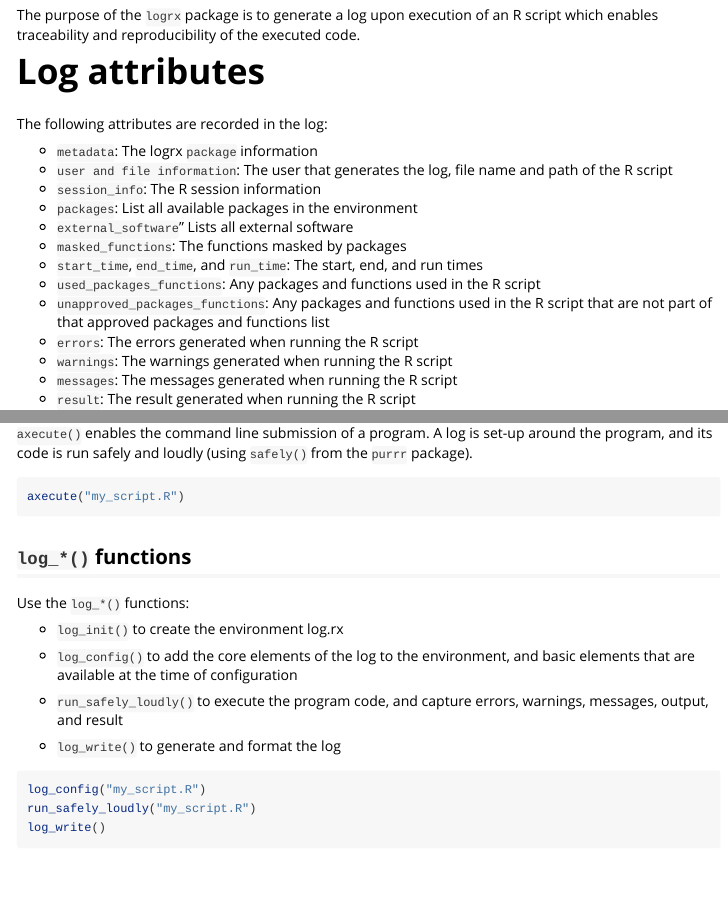
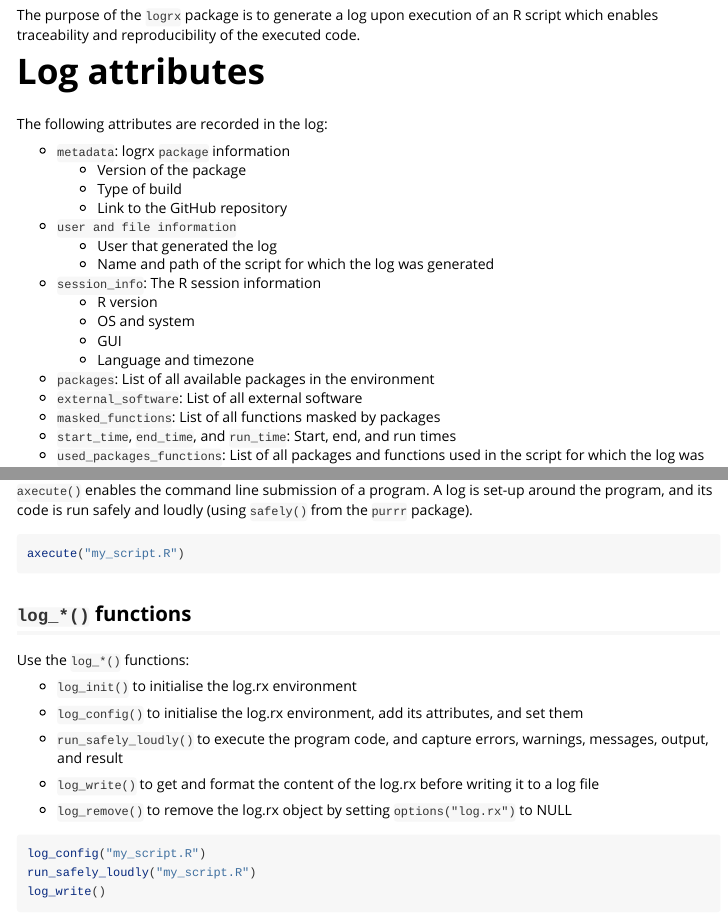
Before and after one commit to pharmaverse/logrx, an R Markdown document (vignettes/logrx.Rmd): the page in a window 1100 px wide, from 70 px down, and a second part further down, joined at a grey line. Rendered offline with R 4.5, knitr and Pandoc, with nearby package versions.

Commit message:
Make log attributes user-friendly; add log_remove

````diff
--- a/vignettes/logrx.Rmd
+++ b/vignettes/logrx.Rmd
@@ -25,18 +25,24 @@
 # Log attributes
 The following attributes are recorded in the log:
 
-* `metadata`: The logrx `package` information
-* `user and file information`: The user that generates the log, file name and path of the R script
+* `metadata`: logrx `package` information
+   + Version of the package
+   + Type of build
+   + Link to the GitHub repository
+* `user and file information`
+   + User that generated the log
+   + Name and path of the script for which the log was generated
 * `session_info`: The R session information
-* `packages`: List all available packages in the environment
-* `external_software`" Lists all external software
-* `masked_functions`: The functions masked by packages
-* `start_time`, `end_time`, and `run_time`: The start, end, and run times
-* `used_packages_functions`: Any packages and functions used in the R script
-* `unapproved_packages_functions`: Any packages and functions used in the R script that are not part of that approved packages and functions list
-* `errors`: The errors generated when running the R script
-* `warnings`: The warnings generated when running the R script
-* `messages`: The messages generated when running the R script
-* `result`: The result generated when running the R script
-* `output`: The output generated when running the R script
-* `log_name`, `log_path`: The name and path of the log
+   + R version
+   + OS and system
+   + GUI
+   + Language and timezone
+* `packages`: List of all available packages in the environment
+* `external_software`: List of all external software
+* `masked_functions`: List of all functions masked by packages
+* `start_time`, `end_time`, and `run_time`: Start, end, and run times
+* `used_packages_functions`: List of all packages and functions used in the
+script for which the log was generated
+* `unapproved_packages_functions`: List of all packages and functions used in
+the script for which the log was generated that are not part of the approved
+list of packages and functions
@@ -43,3 +54,4 @@
+* `log_name`, `log_path`: Name and path of the log
 
 
 <style>
@@ -73,15 +86,19 @@
 ## `log_*()` functions
 Use the `log_*()` functions:
 
-* `log_init()` to create the environment log.rx
+* `log_init()` to initialise the log.rx environment
 
-* `log_config()` to add the core elements of the log to the environment, and
- basic elements that are available at the time of configuration
+* `log_config()` to initialise the log.rx environment, add its attributes, and
+set them
 
-* `run_safely_loudly()` to execute the program code, and capture errors, warnings,
-messages, output, and result
+* `run_safely_loudly()` to execute the program code, and capture errors,
+warnings, messages, output, and result
 
-* `log_write()` to generate and format the log
+* `log_write()` to get and format the content of the log.rx before writing it
+to a log file
+
+* `log_remove()` to remove the log.rx object by setting `options("log.rx")` to
+NULL
 ```{r log_*, eval = FALSE}
 log_config("my_script.R")
 run_safely_loudly("my_script.R")
````
Also changed, not shown: vignettes/logrx.Rmd (22 more changed lines).
